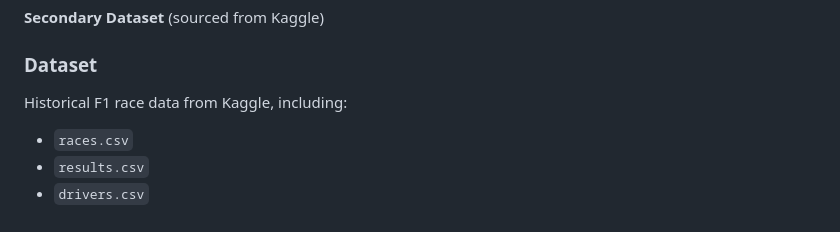
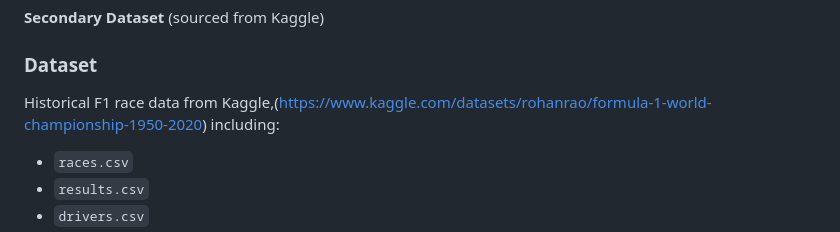
Before and after one commit to Fr3bin/f1-race-winner-prediction, a Markdown page: README.md, the part around the change. Drawn GitHub-style.

```diff
--- a/README.md
+++ b/README.md
@@ -40,7 +40,7 @@ The project aims to accurately predict F1 race winners from historical data. The
 
 ### Dataset
 
-Historical F1 race data from Kaggle, including:
+Historical F1 race data from Kaggle,(https://www.kaggle.com/datasets/rohanrao/formula-1-world-championship-1950-2020) including:
 
 - `races.csv`
 - `results.csv`
```
